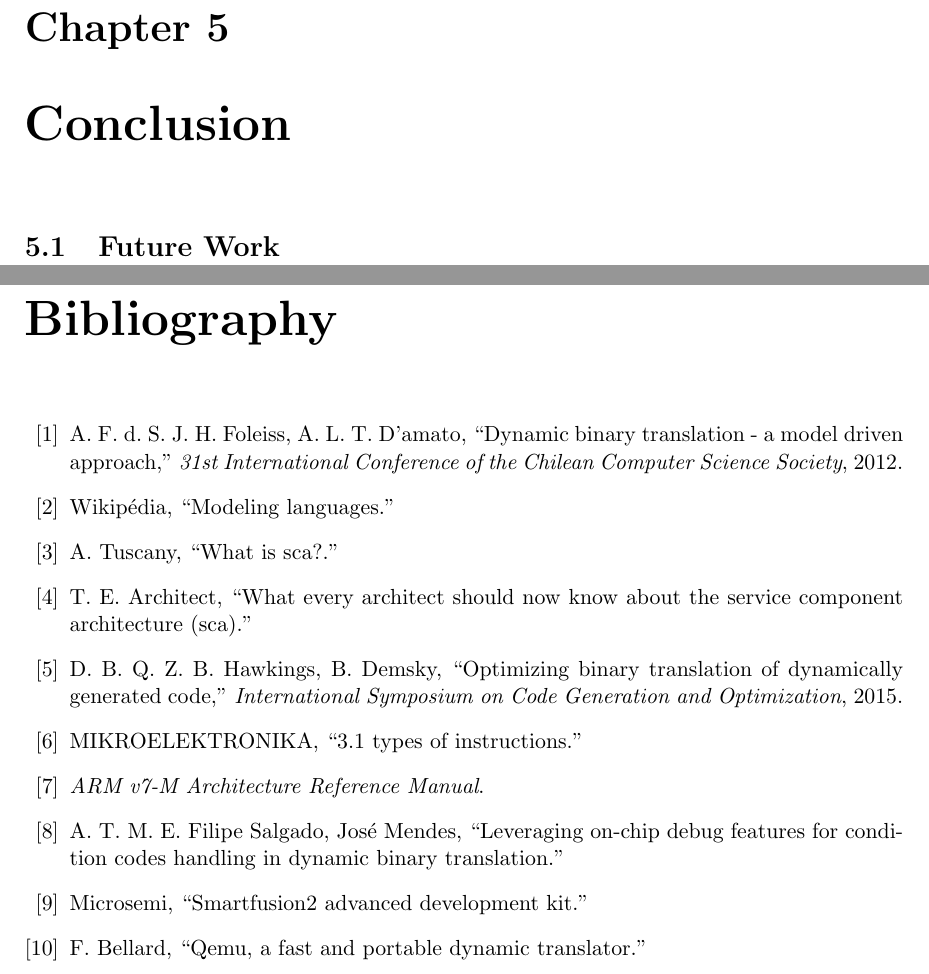
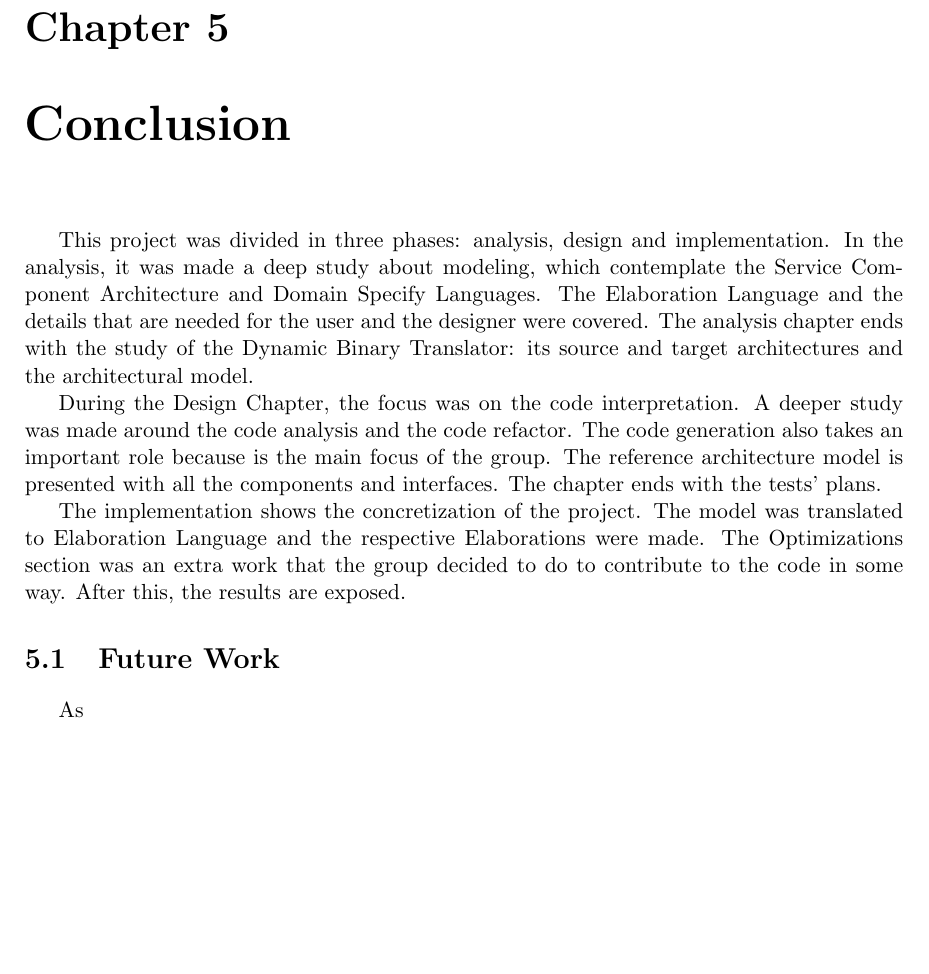
Before and after one commit to ritamarts/Proj-II, a LaTeX thesis (Report/main.tex): two parts of pages 57 and 58 of 58 before the commit and part of page 57 of 57 after it, the two joined at a grey line, cut so that both start at the same text, the shorter picture padded with empty space. Compiled offline with pdfLaTeX.

Commit message:
Minor changes

```diff
--- a/Report/main.tex
+++ b/Report/main.tex
@@ -1652,7 +1652,14 @@
 
 \chapter{Conclusion}
 
+	\par This project was divided in three phases: analysis, design and implementation. In the analysis, it was made a deep study about modeling, which contemplate the Service Component Architecture and Domain Specify Languages. The Elaboration Language and the details that are needed for the user and the designer were covered. The analysis chapter ends with the study of the Dynamic Binary Translator: its source and target architectures and the architectural model.
+	\par During the Design Chapter, the focus was on the code interpretation. A deeper study was made around the code analysis and the code refactor. The code generation also takes an important role because is the main focus of the group. The reference architecture model is presented with all the components and interfaces. The chapter ends with the tests' plans.
+	\par The implementation shows the concretization of the project. The model was translated to Elaboration Language and the respective Elaborations were made. The Optimizations section was an extra work that the group decided to do to contribute to the code in some way. After this, the results are exposed.
+
+
 	\section{Future Work}
+
+	\par  As
 
 %END CONCLUSION CHAPTER
 %-------------------------------------------
```
Also changed, not shown: Report/main.tex (6 more changed lines).
